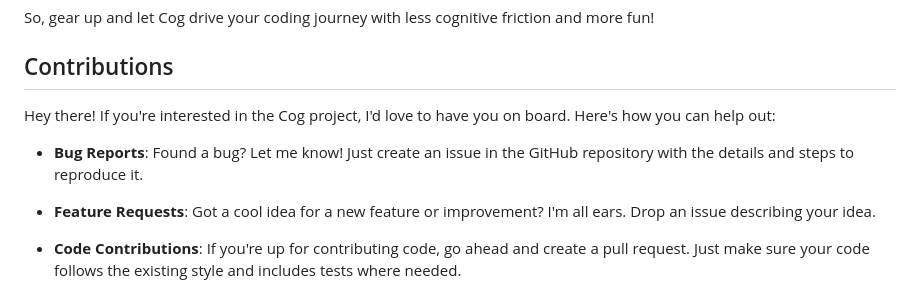
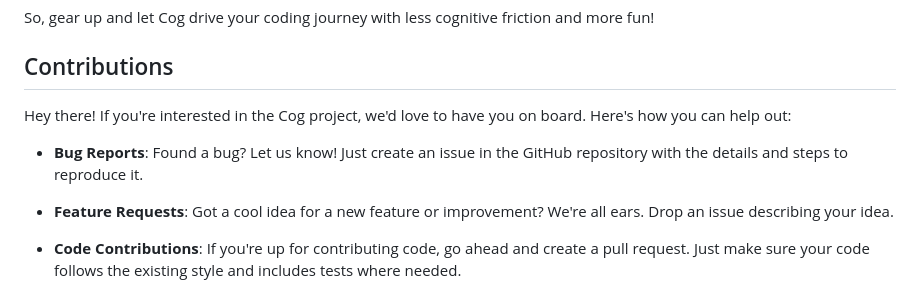
Before and after one commit to mrzarkovic/cog, a Markdown page: README.md, the part around the change. Drawn GitHub-style.

```diff
--- a/README.md
+++ b/README.md
@@ -161,11 +161,11 @@ So, gear up and let Cog drive your coding journey with less cognitive friction a
 
 ## Contributions
 
-Hey there! If you're interested in the Cog project, I'd love to have you on board. Here's how you can help out:
+Hey there! If you're interested in the Cog project, we'd love to have you on board. Here's how you can help out:
 
--   **Bug Reports**: Found a bug? Let me know! Just create an issue in the GitHub repository with the details and steps to reproduce it.
+-   **Bug Reports**: Found a bug? Let us know! Just create an issue in the GitHub repository with the details and steps to reproduce it.
 
--   **Feature Requests**: Got a cool idea for a new feature or improvement? I'm all ears. Drop an issue describing your idea.
+-   **Feature Requests**: Got a cool idea for a new feature or improvement? We're all ears. Drop an issue describing your idea.
 
 -   **Code Contributions**: If you're up for contributing code, go ahead and create a pull request. Just make sure your code follows the existing style and includes tests where needed.
 
```
